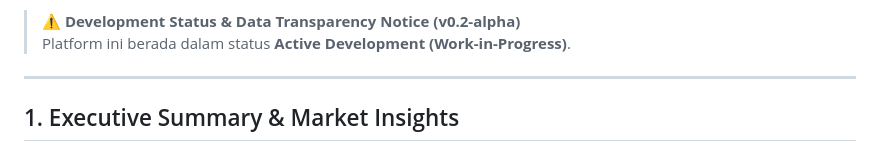
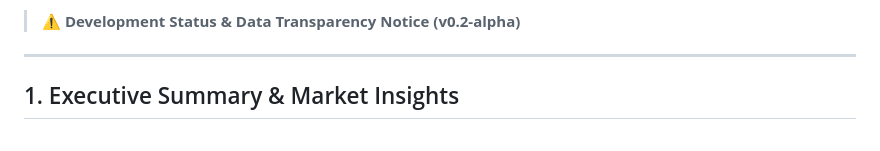
Before and after one commit to Lottoenergon/Household-Intelligence, a Markdown page: README.md, the part around one of its changes. GitHub-like rendering.

```diff
--- a/README.md
+++ b/README.md
@@ -10,6 +2,5 @@
 
 > **⚠️ Development Status & Data Transparency Notice (v0.2-alpha)**
-> Platform ini berada dalam status **Active Development (Work-in-Progress)**.
 
 ---
 
```
Also changed, not shown: other parts of README.md (+0 -8 lines).
